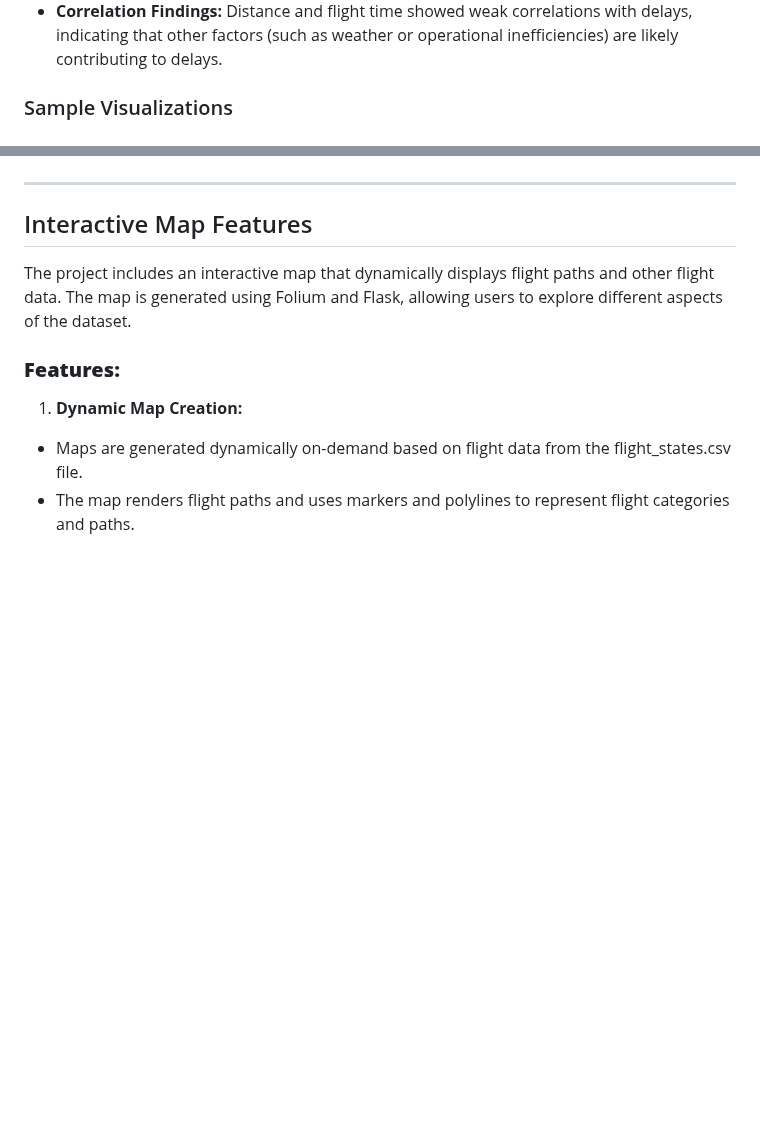
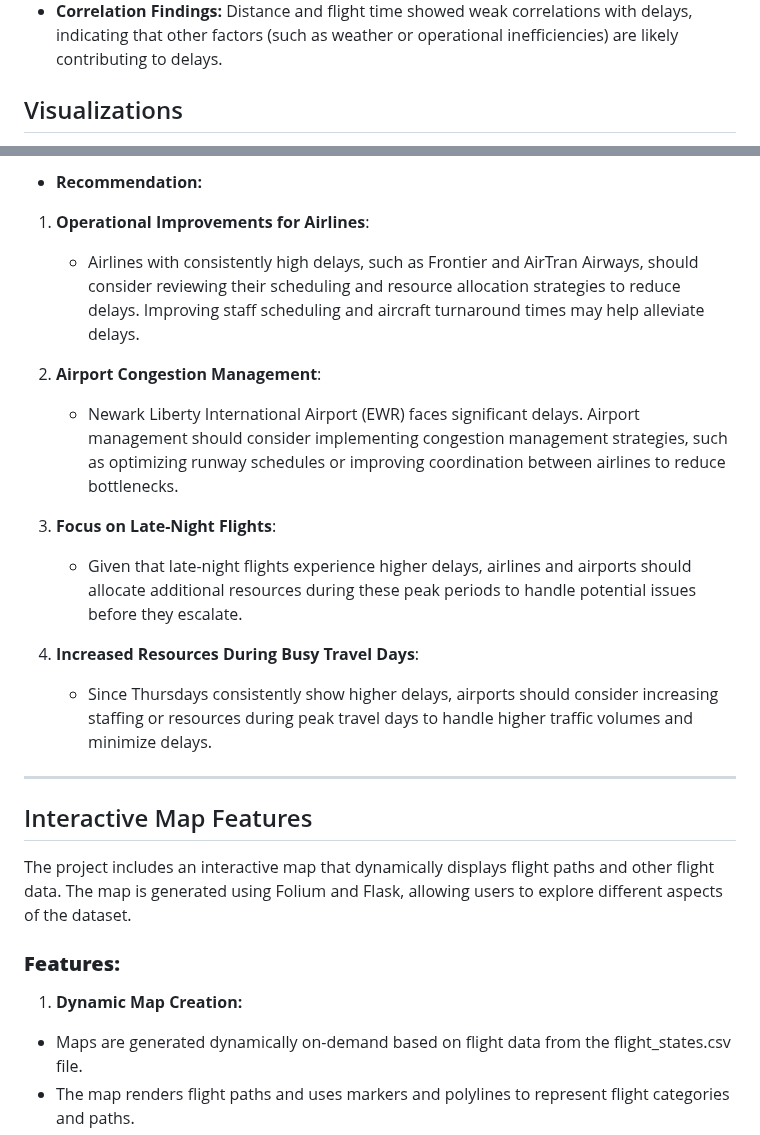
Before and after one commit to steven-midgley/project_one, a Markdown page: README.md, 2 parts joined by grey strips. GitHub-like rendering; blank space fills up the shorter version.

```diff
--- a/README.md
+++ b/README.md
@@ -140,5 +140,5 @@ In this section, we present statistical summaries and visualizations derived fro
 - **Time-Based Delays:** Flights scheduled during late-night hours (12 AM to 3 AM) and afternoon peak times (5 PM to 7 PM) were more likely to be delayed.
 - **Correlation Findings:** Distance and flight time showed weak correlations with delays, indicating that other factors (such as weather or operational inefficiencies) are likely contributing to delays.
 
-### Sample Visualizations
+## Visualizations
 
@@ -154,3 +193,16 @@ Explanation:
+- **Recommendation:**
+
+1. **Operational Improvements for Airlines**:
+   - Airlines with consistently high delays, such as Frontier and AirTran Airways, should consider reviewing their scheduling and resource allocation strategies to reduce delays. Improving staff scheduling and aircraft turnaround times may help alleviate delays.
+
+2. **Airport Congestion Management**:
+   - Newark Liberty International Airport (EWR) faces significant delays. Airport management should consider implementing congestion management strategies, such as optimizing runway schedules or improving coordination between airlines to reduce bottlenecks.
+
+3. **Focus on Late-Night Flights**:
+   - Given that late-night flights experience higher delays, airlines and airports should allocate additional resources during these peak periods to handle potential issues before they escalate.
+
+4. **Increased Resources During Busy Travel Days**:
+   - Since Thursdays consistently show higher delays, airports should consider increasing staffing or resources during peak travel days to handle higher traffic volumes and minimize delays.
 
 ---
 
```
Also changed, not shown: other parts of README.md (+52 -8 lines).
